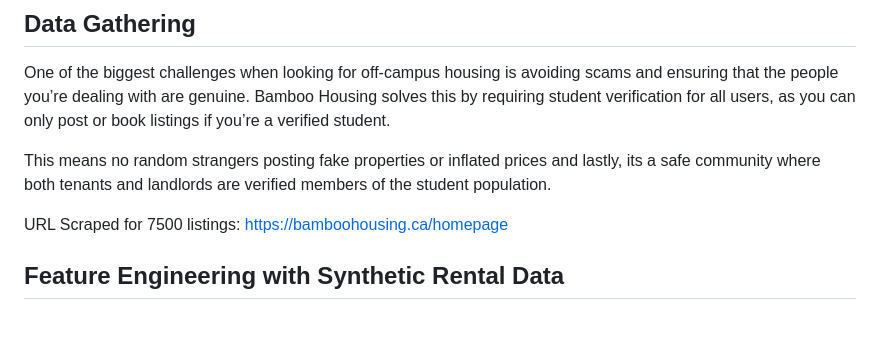
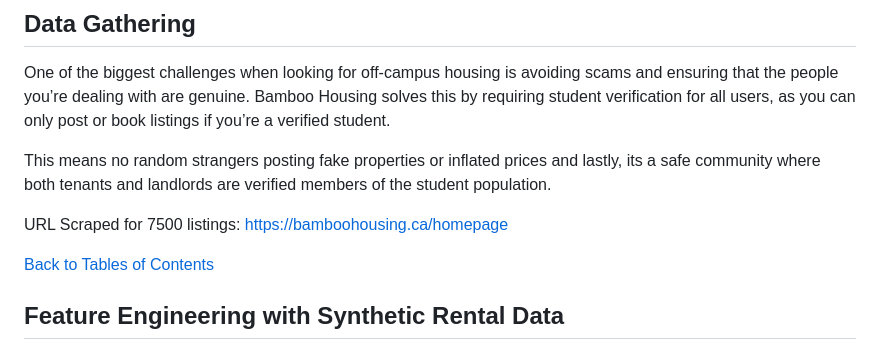
Before and after one commit to ArmaanWadhwa09/Waterloo-Student-Rental-Price-Predictor, a Markdown page: README.md, the part around the change. Drawn GitHub-style; blank space fills up the shorter version.

```diff
--- a/README.md
+++ b/README.md
@@ -73,6 +73,7 @@ This means no random strangers posting fake properties or inflated prices and la
 
 URL Scraped for 7500 listings: https://bamboohousing.ca/homepage
 
+[Back to Tables of Contents](#Tables-of-Contents)
 ## Feature Engineering with Synthetic Rental Data
 To enhance my dataset for training, I used ChatGPT Model 5 to generate synthetic rows. These rows were created by analyzing patterns, ranges, and distributions from the original real-world Waterloo housing data, specifically features like location, property type, bedroom/bathroom count, amenities, and pricing trends.
 
```
